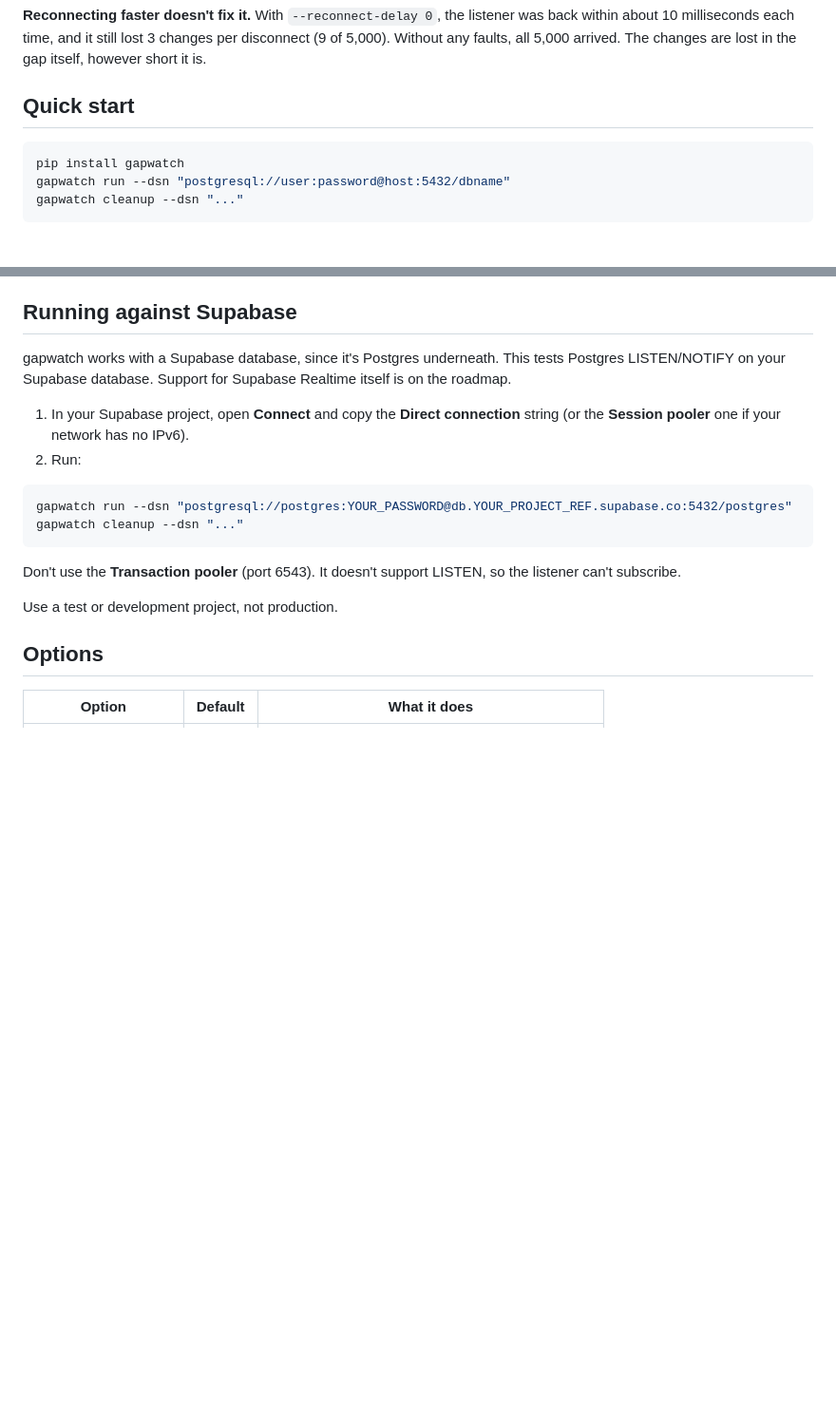
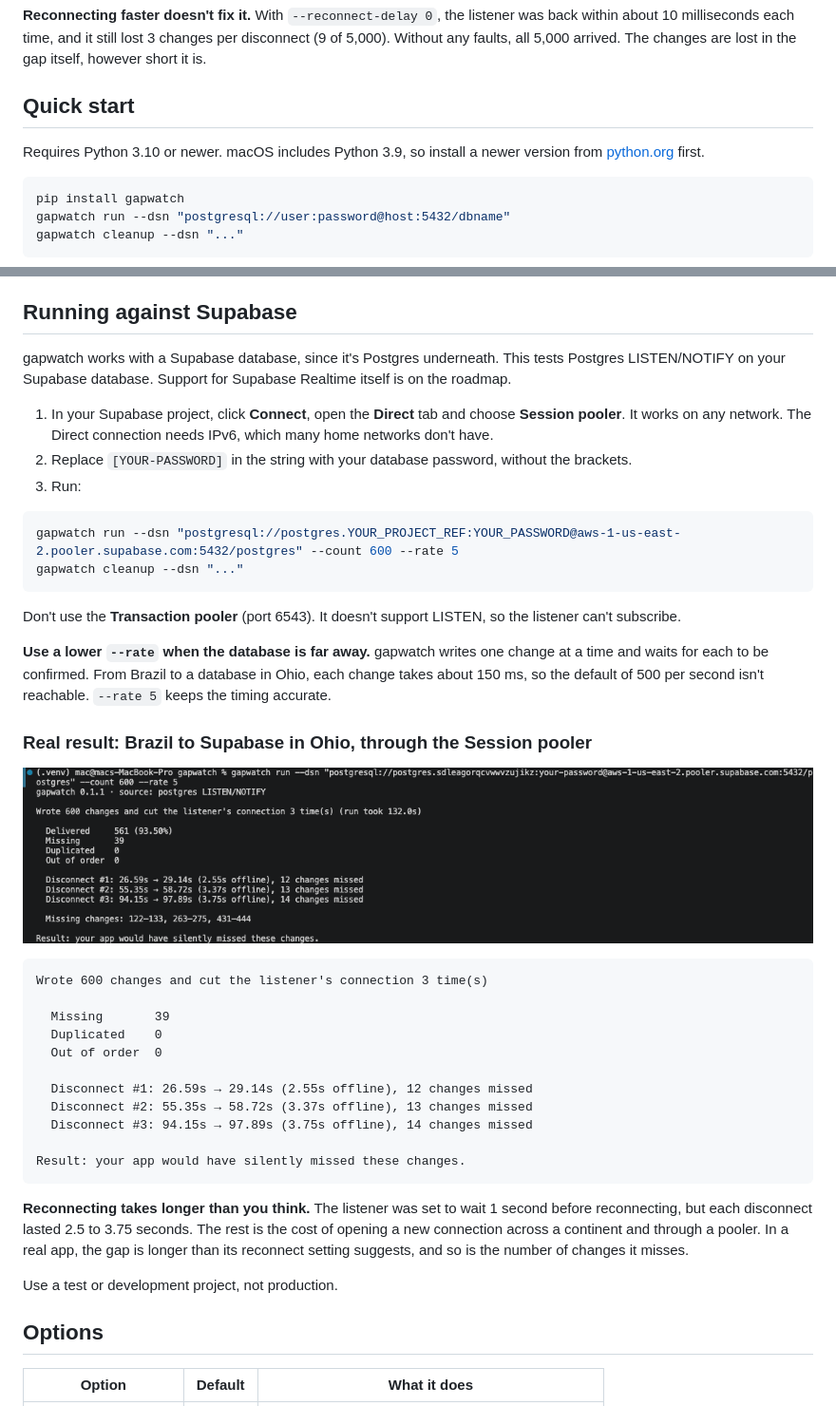
Before and after one commit to Dakokodaripon/gapwatch, a Markdown page: README.md, 2 parts joined by grey strips. Shown at 95% size. Drawn GitHub-style; pictures changed too: docs/supabase-run.png (added); blank space fills up the shorter version.

````diff
--- a/README.md
+++ b/README.md
@@ -33,6 +33,8 @@ That's a real run against Postgres 16, with a listener that waits one second bef
 
 ## Quick start
 
+Requires Python 3.10 or newer. macOS includes Python 3.9, so install a newer version from [python.org](https://www.python.org/downloads/) first.
+
 ```bash
 pip install gapwatch
 gapwatch run --dsn "postgresql://user:password@host:5432/dbname"
@@ -47,15 +49,38 @@ You can also set `GAPWATCH_DSN` instead of passing `--dsn`.
 
 gapwatch works with a Supabase database, since it's Postgres underneath. This tests Postgres LISTEN/NOTIFY on your Supabase database. Support for Supabase Realtime itself is on the roadmap.
 
-1. In your Supabase project, open **Connect** and copy the **Direct connection** string (or the **Session pooler** one if your network has no IPv6).
-2. Run:
+1. In your Supabase project, click **Connect**, open the **Direct** tab and choose **Session pooler**. It works on any network. The Direct connection needs IPv6, which many home networks don't have.
+2. Replace `[YOUR-PASSWORD]` in the string with your database password, without the brackets.
+3. Run:
 
 ```bash
-gapwatch run --dsn "postgresql://postgres:YOUR_PASSWORD@db.YOUR_PROJECT_REF.supabase.co:5432/postgres"
+gapwatch run --dsn "postgresql://postgres.YOUR_PROJECT_REF:YOUR_PASSWORD@aws-1-us-east-2.pooler.supabase.com:5432/postgres" --count 600 --rate 5
 gapwatch cleanup --dsn "..."
 ```
 
 Don't use the **Transaction pooler** (port 6543). It doesn't support LISTEN, so the listener can't subscribe.
+
+**Use a lower `--rate` when the database is far away.** gapwatch writes one change at a time and waits for each to be confirmed. From Brazil to a database in Ohio, each change takes about 150 ms, so the default of 500 per second isn't reachable. `--rate 5` keeps the timing accurate.
+
+### Real result: Brazil to Supabase in Ohio, through the Session pooler
+
+   ![gapwatch output against Supabase: 3 disconnects, 39 changes missed](docs/supabase-run.png)
+
+```
+Wrote 600 changes and cut the listener's connection 3 time(s)
+
+  Missing       39
+  Duplicated    0
+  Out of order  0
+
+  Disconnect #1: 26.59s → 29.14s (2.55s offline), 12 changes missed
+  Disconnect #2: 55.35s → 58.72s (3.37s offline), 13 changes missed
+  Disconnect #3: 94.15s → 97.89s (3.75s offline), 14 changes missed
+
+Result: your app would have silently missed these changes.
+```
+
+**Reconnecting takes longer than you think.** The listener was set to wait 1 second before reconnecting, but each disconnect lasted 2.5 to 3.75 seconds. The rest is the cost of opening a new connection across a continent and through a pooler. In a real app, the gap is longer than its reconnect setting suggests, and so is the number of changes it misses.
 
 Use a test or development project, not production.
 
````
Also changed, not shown: 6 other files.
